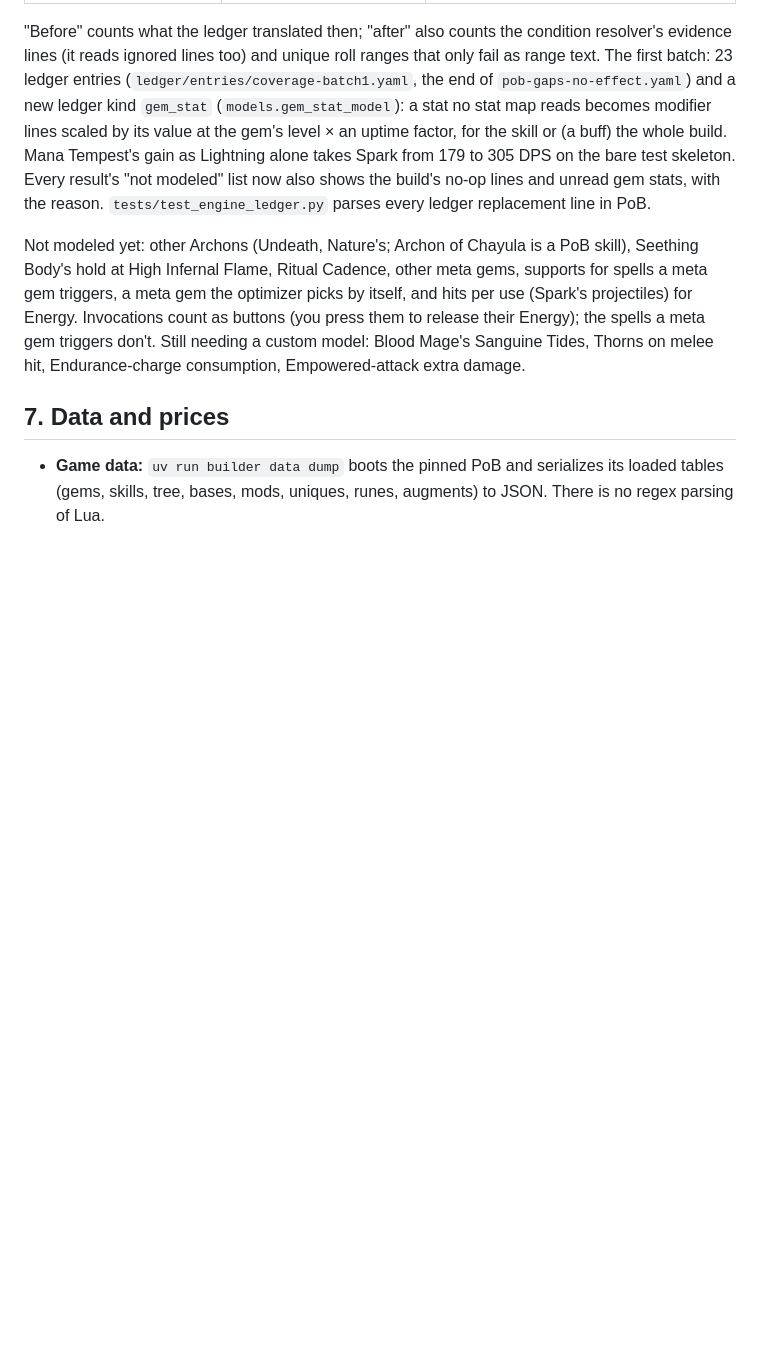
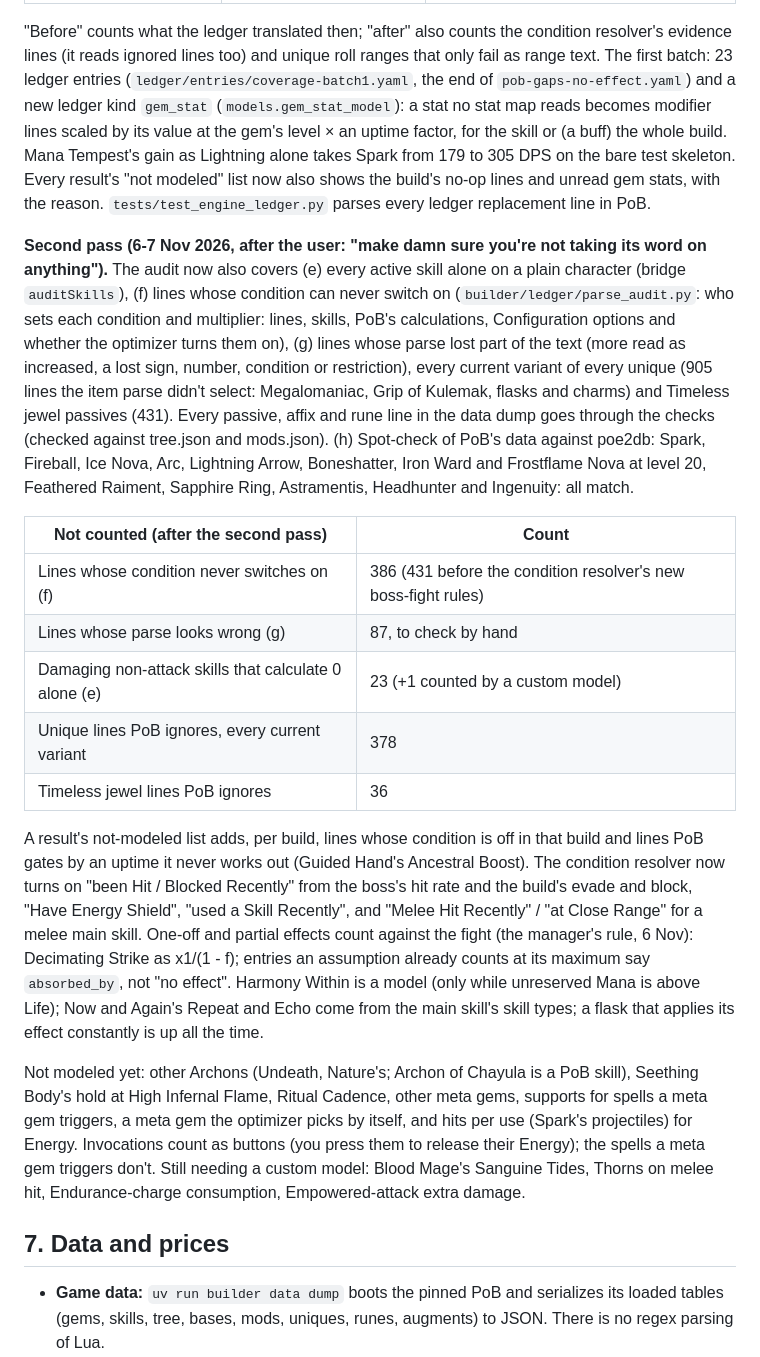
Before and after one commit to leavitodeaver/PoE2-Builder, a Markdown page: PLAN.md, the part around one of its changes. Drawn GitHub-style; blank space fills up the shorter version.

```diff
--- a/PLAN.md
+++ b/PLAN.md
@@ -456,6 +456,32 @@ from 179 to 305 DPS on the bare test skeleton. Every result's "not modeled" list
 the build's no-op lines and unread gem stats, with the reason. `tests/test_engine_ledger.py`
 parses every ledger replacement line in PoB.
 
+**Second pass (6-7 Nov 2026, after the user: "make damn sure you're not taking its word on anything").** The audit now
+also covers (e) every active skill alone on a plain character (bridge `auditSkills`), (f) lines whose condition can never
+switch on (`builder/ledger/parse_audit.py`: who sets each condition and multiplier: lines, skills, PoB's calculations,
+Configuration options and whether the optimizer turns them on), (g) lines whose parse lost part of the text (more read
+as increased, a lost sign, number, condition or restriction), every current variant of every unique (905 lines the item
+parse didn't select: Megalomaniac, Grip of Kulemak, flasks and charms) and Timeless jewel passives (431). Every passive,
+affix and rune line in the data dump goes through the checks (checked against tree.json and mods.json). (h) Spot-check
+of PoB's data against poe2db: Spark, Fireball, Ice Nova, Arc, Lightning Arrow, Boneshatter, Iron Ward and Frostflame
+Nova at level 20, Feathered Raiment, Sapphire Ring, Astramentis, Headhunter and Ingenuity: all match.
+
+| Not counted (after the second pass) | Count |
+|---|---|
+| Lines whose condition never switches on (f) | 386 (431 before the condition resolver's new boss-fight rules) |
+| Lines whose parse looks wrong (g) | 87, to check by hand |
+| Damaging non-attack skills that calculate 0 alone (e) | 23 (+1 counted by a custom model) |
+| Unique lines PoB ignores, every current variant | 378 |
+| Timeless jewel lines PoB ignores | 36 |
+
+A result's not-modeled list adds, per build, lines whose condition is off in that build and lines PoB gates by an
+uptime it never works out (Guided Hand's Ancestral Boost). The condition resolver now turns on "been Hit / Blocked
+Recently" from the boss's hit rate and the build's evade and block, "Have Energy Shield", "used a Skill Recently", and
+"Melee Hit Recently" / "at Close Range" for a melee main skill. One-off and partial effects count against the fight
+(the manager's rule, 6 Nov): Decimating Strike as x1/(1 - f); entries an assumption already counts at its maximum say
+`absorbed_by`, not "no effect". Harmony Within is a model (only while unreserved Mana is above Life); Now and Again's
+Repeat and Echo come from the main skill's skill types; a flask that applies its effect constantly is up all the time.
+
 Not modeled yet: other Archons (Undeath, Nature's; Archon of Chayula is a PoB skill), Seething
 Body's hold at High Infernal Flame, Ritual Cadence, other meta gems, supports for spells a meta gem
 triggers, a meta gem the optimizer picks by itself, and hits per use (Spark's projectiles) for
```
Also changed, not shown: other parts of PLAN.md (+25 -13 lines).
